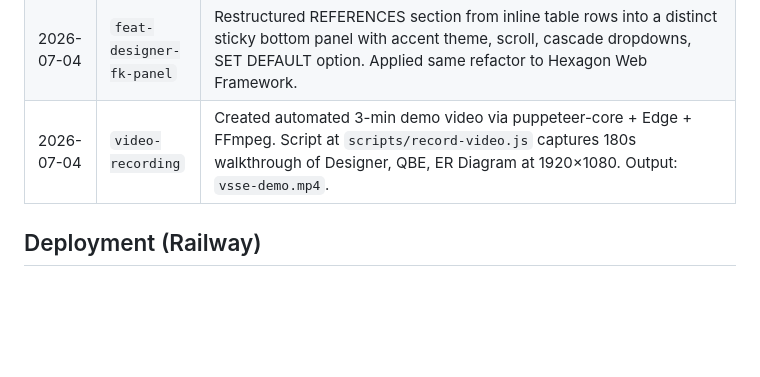
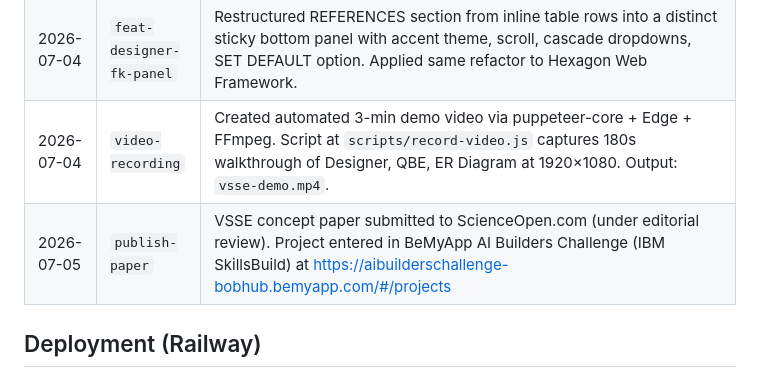
Before and after one commit to SowinySoft/4WD-Virtual-SQL-Server-Engine-Schema-Builder, a Markdown page: AGENTS.md, the part around the change. GitHub-like rendering; blank space fills up the shorter version.

Commit message:
docs: log paper submission + BeMyApp competition entry

```diff
--- a/AGENTS.md
+++ b/AGENTS.md
@@ -101,6 +101,7 @@ This is commit 1 — standalone project forked from Hexagon Web Framework v3.14.
 | 2026-07-04 | `audit-fix-v1` | Systematic audit of all 3 sections (Designer, QBE, Tree/ER): fixed toast container, modal HTML/CSS, ER SVG export, deleteColumn, constraint dialog, init() duplication, auto-join FKs, ER zoom/pan, 7 missing CSS classes, dead code removal. Added advanced error handler (global onerror/unhandledrejection, safeFetch, error log). |
 | 2026-07-04 | `feat-designer-fk-panel` | Restructured REFERENCES section from inline table rows into a distinct sticky bottom panel with accent theme, scroll, cascade dropdowns, SET DEFAULT option. Applied same refactor to Hexagon Web Framework. |
 | 2026-07-04 | `video-recording` | Created automated 3-min demo video via puppeteer-core + Edge + FFmpeg. Script at `scripts/record-video.js` captures 180s walkthrough of Designer, QBE, ER Diagram at 1920×1080. Output: `vsse-demo.mp4`. |
+| 2026-07-05 | `publish-paper` | VSSE concept paper submitted to ScienceOpen.com (under editorial review). Project entered in BeMyApp AI Builders Challenge (IBM SkillsBuild) at https://aibuilderschallenge-bobhub.bemyapp.com/#/projects |
 
 ## Deployment (Railway)
 
```
